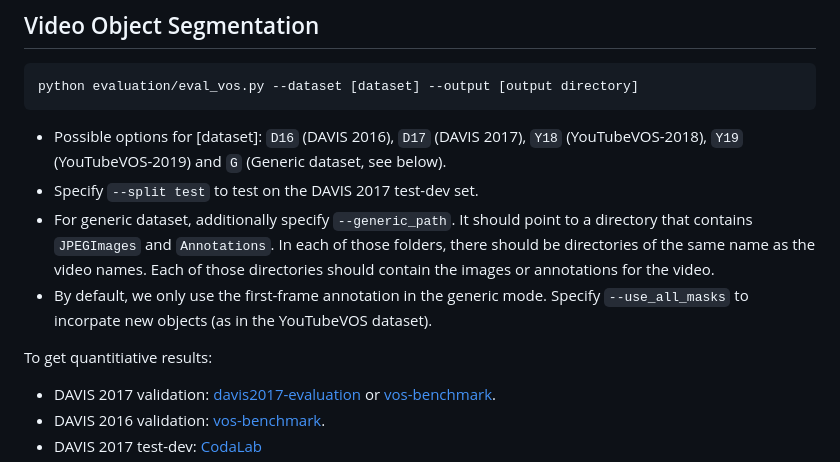
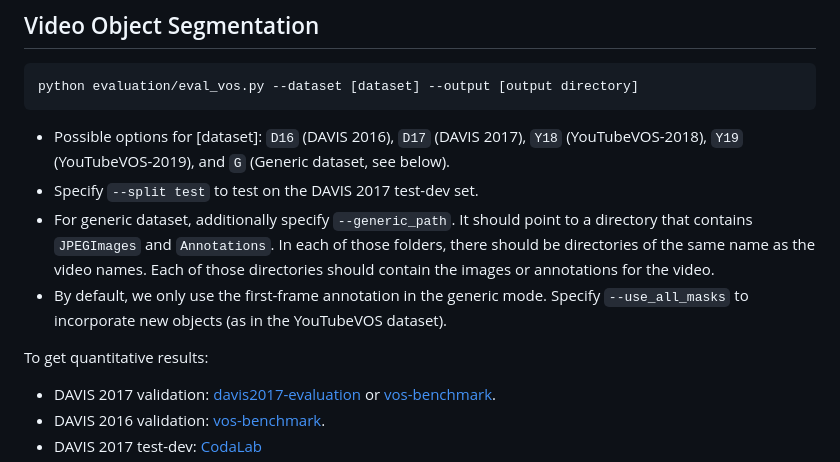
Before and after one commit to hkchengrex/Tracking-Anything-with-DEVA, a Markdown page: docs/EVALUATION.md, the part around the change. Rendered like a GitHub page.

````diff
--- a/docs/EVALUATION.md
+++ b/docs/EVALUATION.md
@@ -31,12 +31,12 @@ Here are some of the useful argument options that are shared for all the evaluat
 python evaluation/eval_vos.py --dataset [dataset] --output [output directory]
 ```
 
-- Possible options for [dataset]: `D16` (DAVIS 2016), `D17` (DAVIS 2017), `Y18` (YouTubeVOS-2018), `Y19` (YouTubeVOS-2019) and `G` (Generic dataset, see below).
+- Possible options for [dataset]: `D16` (DAVIS 2016), `D17` (DAVIS 2017), `Y18` (YouTubeVOS-2018), `Y19` (YouTubeVOS-2019), and `G` (Generic dataset, see below).
 - Specify `--split test` to test on the DAVIS 2017 test-dev set.
 - For generic dataset, additionally specify `--generic_path`. It should point to a directory that contains `JPEGImages` and `Annotations`. In each of those folders, there should be directories of the same name as the video names. Each of those directories should contain the images or annotations for the video.
-- By default, we only use the first-frame annotation in the generic mode. Specify `--use_all_masks` to incorpate new objects (as in the YouTubeVOS dataset).
+- By default, we only use the first-frame annotation in the generic mode. Specify `--use_all_masks` to incorporate new objects (as in the YouTubeVOS dataset).
 
-To get quantitiative results:
+To get quantitative results:
 - DAVIS 2017 validation: [davis2017-evaluation](https://github.com/davisvideochallenge/davis2017-evaluation) or [vos-benchmark](https://github.com/hkchengrex/vos-benchmark).
 - DAVIS 2016 validation: [vos-benchmark](https://github.com/hkchengrex/vos-benchmark).
 - DAVIS 2017 test-dev: [CodaLab](https://codalab.lisn.upsaclay.fr/competitions/6812)
````
